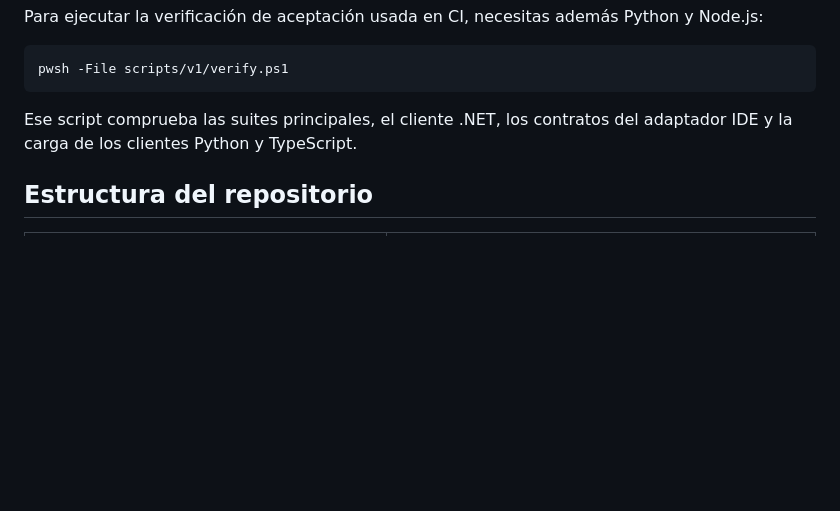
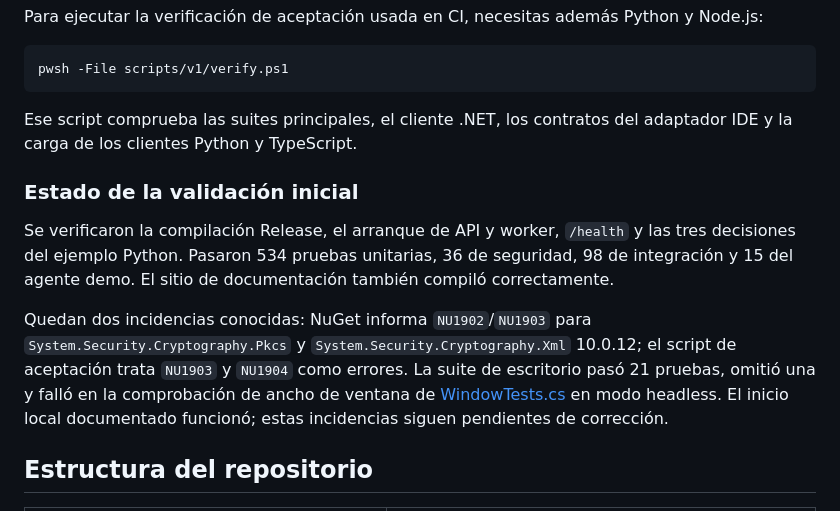
Before and after one commit to juliansprt/DeleGuard, a Markdown page: README.md, the part around the change. Rendered like a GitHub page; blank space fills up the shorter version.

Commit message:
Document verified startup and existing validation issues

```diff
--- a/README.md
+++ b/README.md
@@ -217,6 +217,12 @@ pwsh -File scripts/v1/verify.ps1
 
 Ese script comprueba las suites principales, el cliente .NET, los contratos del adaptador IDE y la carga de los clientes Python y TypeScript.
 
+### Estado de la validación inicial
+
+Se verificaron la compilación Release, el arranque de API y worker, `/health` y las tres decisiones del ejemplo Python. Pasaron 534 pruebas unitarias, 36 de seguridad, 98 de integración y 15 del agente demo. El sitio de documentación también compiló correctamente.
+
+Quedan dos incidencias conocidas: NuGet informa `NU1902`/`NU1903` para `System.Security.Cryptography.Pkcs` y `System.Security.Cryptography.Xml` 10.0.12; el script de aceptación trata `NU1903` y `NU1904` como errores. La suite de escritorio pasó 21 pruebas, omitió una y falló en la comprobación de ancho de ventana de [WindowTests.cs](tests/Deleguard.Desktop.Tests/WindowTests.cs) en modo headless. El inicio local documentado funcionó; estas incidencias siguen pendientes de corrección.
+
 ## Estructura del repositorio
 
 | Ruta | Contenido |
```
